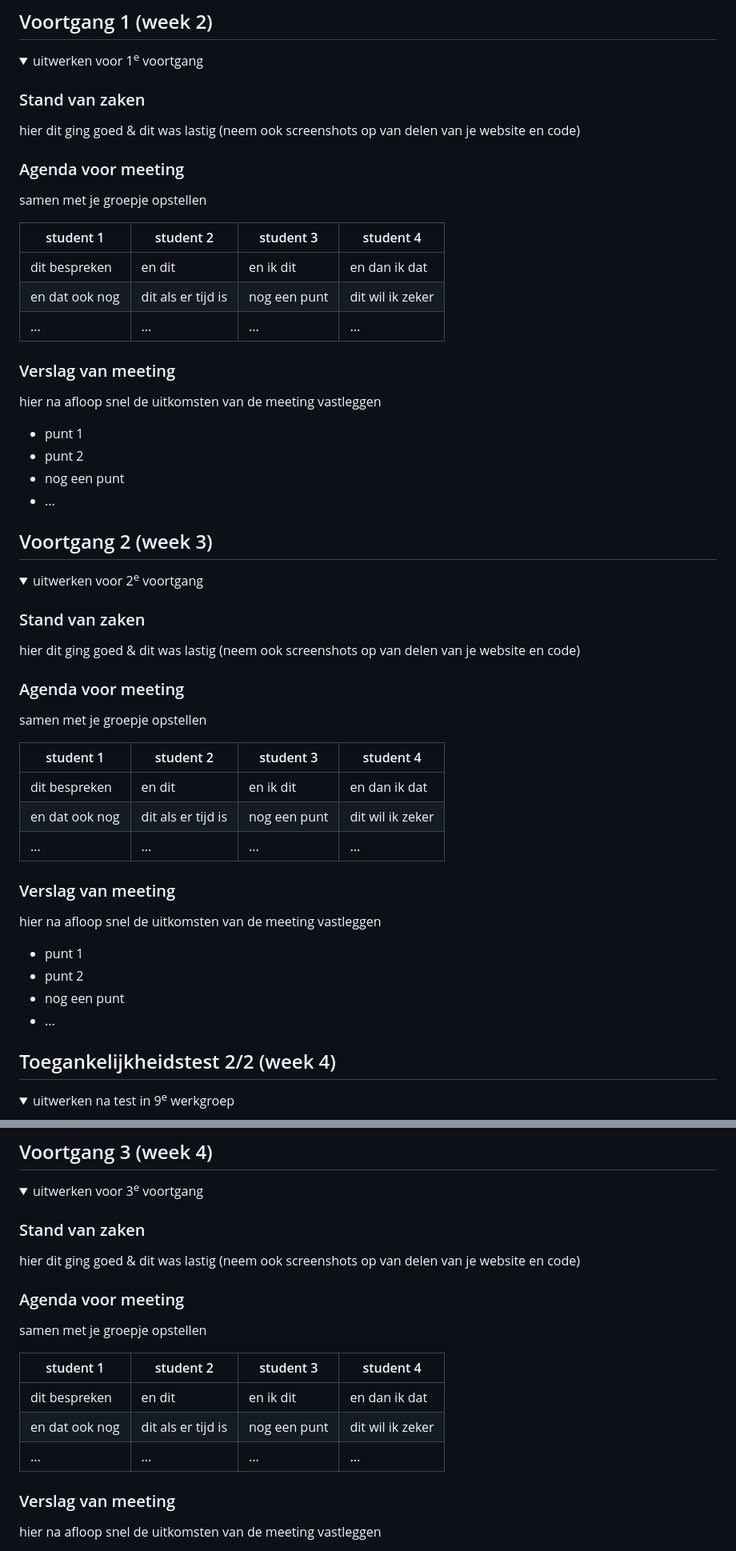
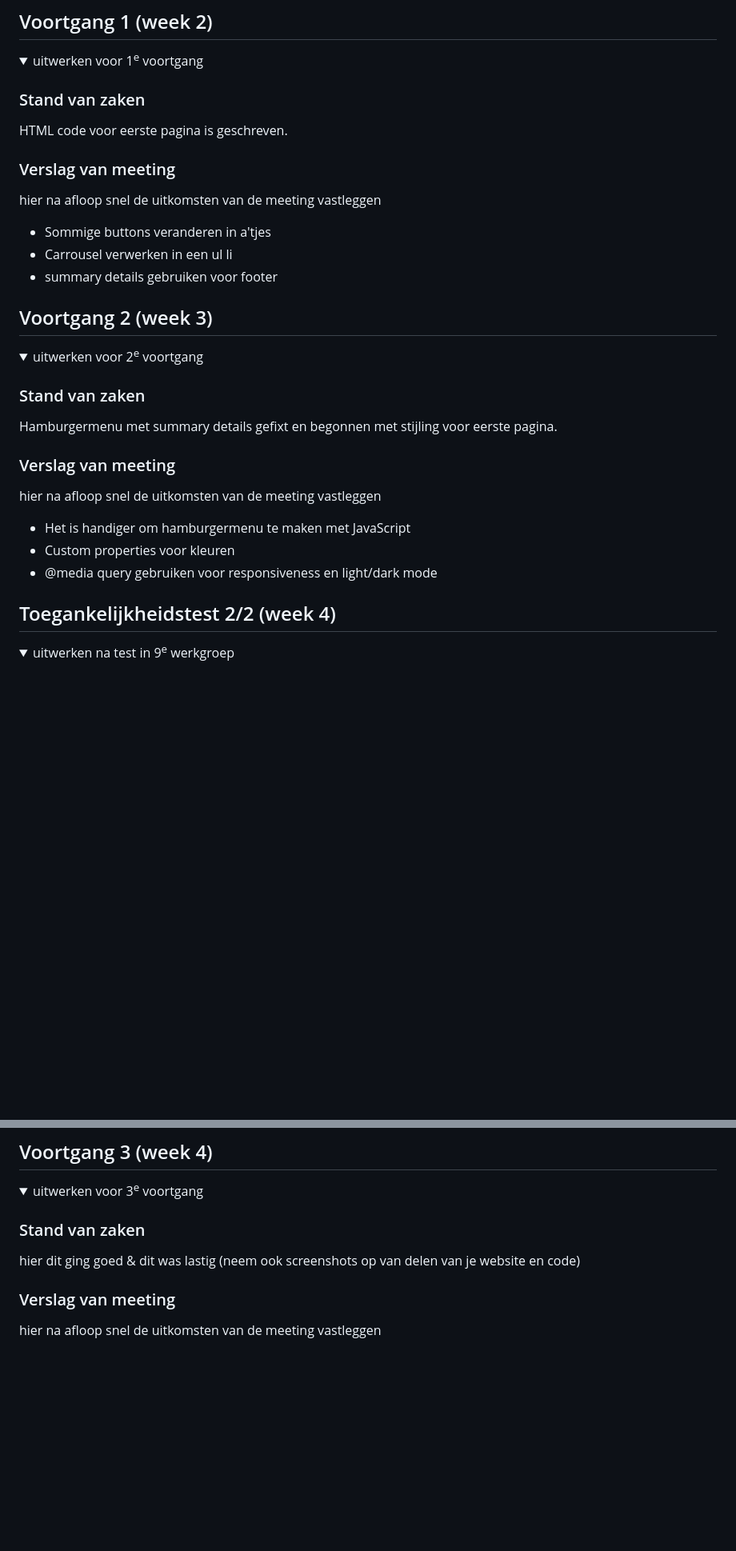
Before and after one commit to BonkeyOW/FED, a Markdown page: README.md, 2 parts joined by grey strips. Shown: that part at 80% size. Rendered like a GitHub page; folded sections open; blank space fills up the shorter version.

```diff
--- a/README.md
+++ b/README.md
@@ -90,27 +140,14 @@ Nb. Door *open* toe te voegen aan een *details* element kun je deze standaard op
   <summary>uitwerken voor 1<sup>e</sup> voortgang</summary>
 
   ### Stand van zaken
-  hier dit ging goed & dit was lastig (neem ook screenshots op van delen van je website en code)
-
-
-  ### Agenda voor meeting
-  samen met je groepje opstellen
-
-  | student 1      | student 2          | student 3    | student 4        |
-  | ---            | ---                | ---          | ---              |
-  | dit bespreken  | en dit             | en ik dit    | en dan ik dat    |
-  | en dat ook nog | dit als er tijd is | nog een punt | dit wil ik zeker |
-  | ...            | ...                | ...          | ...              |
-
+  HTML code voor eerste pagina is geschreven.
 
   ### Verslag van meeting
   hier na afloop snel de uitkomsten van de meeting vastleggen
 
-  - punt 1
-  - punt 2
-  - nog een punt
-  - ...
-
+  - Sommige <button>buttons</button> veranderen in <a>a'tjes</a>
+  - Carrousel verwerken in een ul li
+  - summary details gebruiken voor footer
 </details>
 
 
@@ -123,27 +160,14 @@ Nb. Door *open* toe te voegen aan een *details* element kun je deze standaard op
   <summary>uitwerken voor 2<sup>e</sup> voortgang</summary>
 
   ### Stand van zaken
-  hier dit ging goed & dit was lastig (neem ook screenshots op van delen van je website en code)
-
-
-  ### Agenda voor meeting
-  samen met je groepje opstellen
-
-  | student 1      | student 2          | student 3    | student 4        |
-  | ---            | ---                | ---          | ---              |
-  | dit bespreken  | en dit             | en ik dit    | en dan ik dat    |
-  | en dat ook nog | dit als er tijd is | nog een punt | dit wil ik zeker |
-  | ...            | ...                | ...          | ...              |
-
+  Hamburgermenu met summary details gefixt en begonnen met stijling voor eerste pagina.
 
   ### Verslag van meeting
   hier na afloop snel de uitkomsten van de meeting vastleggen
 
-  - punt 1
-  - punt 2
-  - nog een punt
-- ...
-
+  - Het is handiger om hamburgermenu te maken met JavaScript
+  - Custom properties voor kleuren
+  - @media query gebruiken voor responsiveness en light/dark mode
 </details>
 
 
@@ -171,17 +195,6 @@ Nb. Door *open* toe te voegen aan een *details* element kun je deze standaard op
 
   ### Stand van zaken
   hier dit ging goed & dit was lastig (neem ook screenshots op van delen van je website en code)
-
-
-  ### Agenda voor meeting
-  samen met je groepje opstellen
-
-  | student 1      | student 2          | student 3    | student 4        |
-  | ---            | ---                | ---          | ---              |
-  | dit bespreken  | en dit             | en ik dit    | en dan ik dat    |
-  | en dat ook nog | dit als er tijd is | nog een punt | dit wil ik zeker |
-  | ...            | ...                | ...          | ...              |
-
 
   ### Verslag van meeting
   hier na afloop snel de uitkomsten van de meeting vastleggen
```
Also changed, not shown: other parts of README.md (+51 -1 lines).
